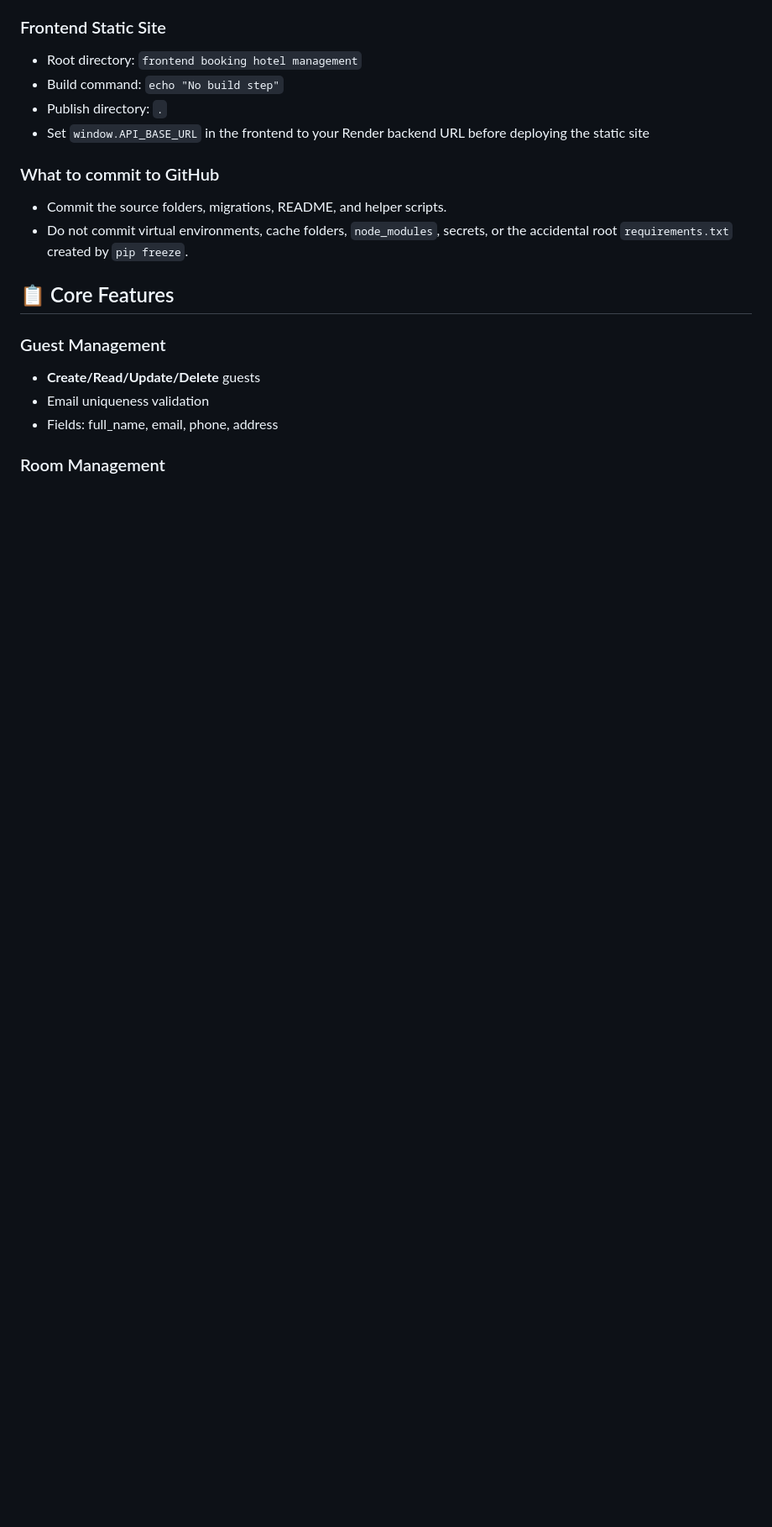
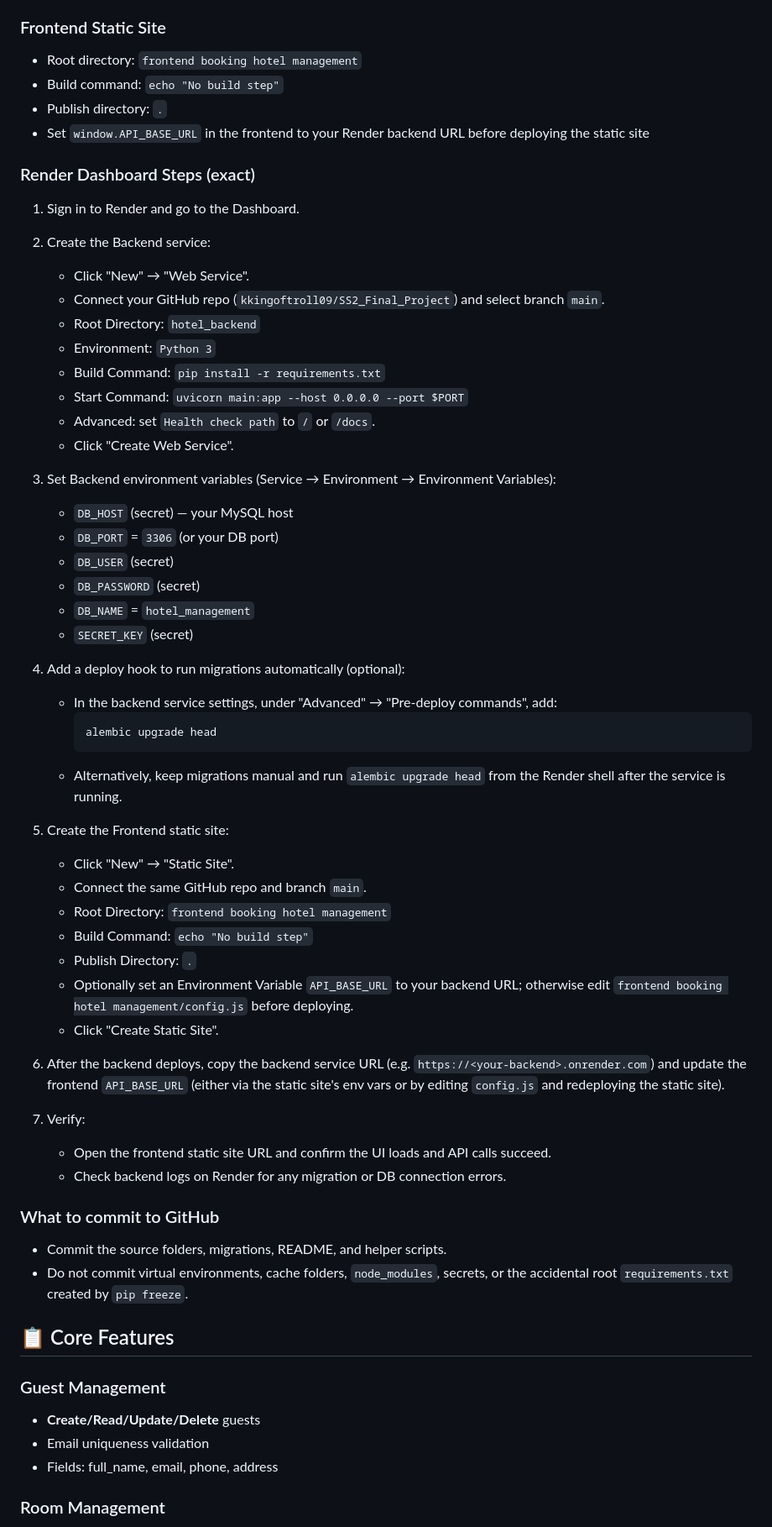
Before and after one commit to kkingoftroll09/SS2_Final_Project, a Markdown page: README.md, the part around one of its changes. Shown at 84% size. Drawn GitHub-style; blank space fills up the shorter version.

Commit message:
Add Render dashboard steps to README; remove merge marker

````diff
--- a/README.md
+++ b/README.md
@@ -128,6 +127,51 @@ Use two services so the backend and frontend stay separate:
 - Build command: `echo "No build step"`
 - Publish directory: `.`
 - Set `window.API_BASE_URL` in the frontend to your Render backend URL before deploying the static site
+
+### Render Dashboard Steps (exact)
+
+1. Sign in to Render and go to the Dashboard.
+
+2. Create the Backend service:
+	- Click "New" → "Web Service".
+	- Connect your GitHub repo (`kkingoftroll09/SS2_Final_Project`) and select branch `main`.
+	- Root Directory: `hotel_backend`
+	- Environment: `Python 3`
+	- Build Command: `pip install -r requirements.txt`
+	- Start Command: `uvicorn main:app --host 0.0.0.0 --port $PORT`
+	- Advanced: set `Health check path` to `/` or `/docs`.
+	- Click "Create Web Service".
+
+3. Set Backend environment variables (Service → Environment → Environment Variables):
+	- `DB_HOST` (secret) — your MySQL host
+	- `DB_PORT` = `3306` (or your DB port)
+	- `DB_USER` (secret)
+	- `DB_PASSWORD` (secret)
+	- `DB_NAME` = `hotel_management`
+	- `SECRET_KEY` (secret)
+
+4. Add a deploy hook to run migrations automatically (optional):
+	- In the backend service settings, under "Advanced" → "Pre-deploy commands", add:
+	  ```
+	  alembic upgrade head
+	  ```
+	- Alternatively, keep migrations manual and run `alembic upgrade head` from the Render shell after the service is running.
+
+5. Create the Frontend static site:
+	- Click "New" → "Static Site".
+	- Connect the same GitHub repo and branch `main`.
+	- Root Directory: `frontend booking hotel management`
+	- Build Command: `echo "No build step"`
+	- Publish Directory: `.`
+	- Optionally set an Environment Variable `API_BASE_URL` to your backend URL; otherwise edit `frontend booking hotel management/config.js` before deploying.
+	- Click "Create Static Site".
+
+6. After the backend deploys, copy the backend service URL (e.g. `https://<your-backend>.onrender.com`) and update the frontend `API_BASE_URL` (either via the static site's env vars or by editing `config.js` and redeploying the static site).
+
+7. Verify:
+	- Open the frontend static site URL and confirm the UI loads and API calls succeed.
+	- Check backend logs on Render for any migration or DB connection errors.
+
 
 ### What to commit to GitHub
 
````
Also changed, not shown: other parts of README.md (+0 -1 lines).
